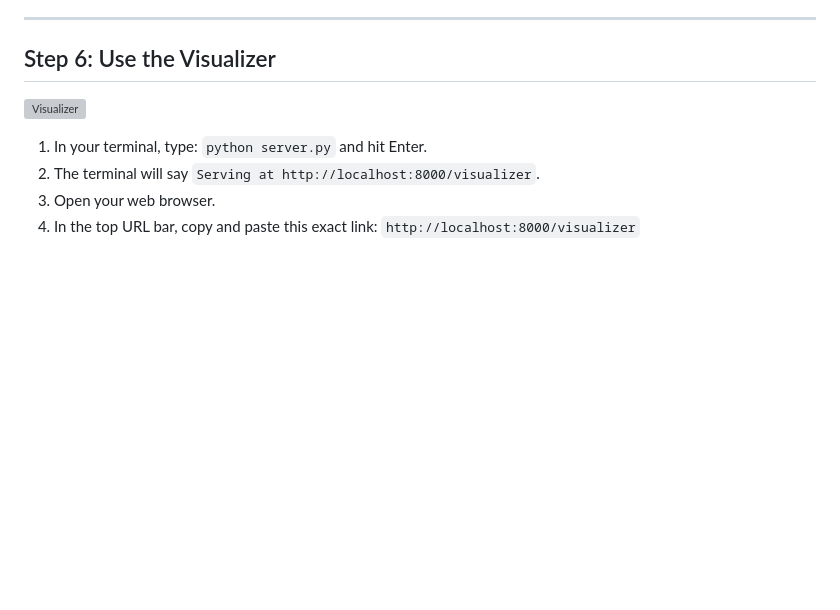
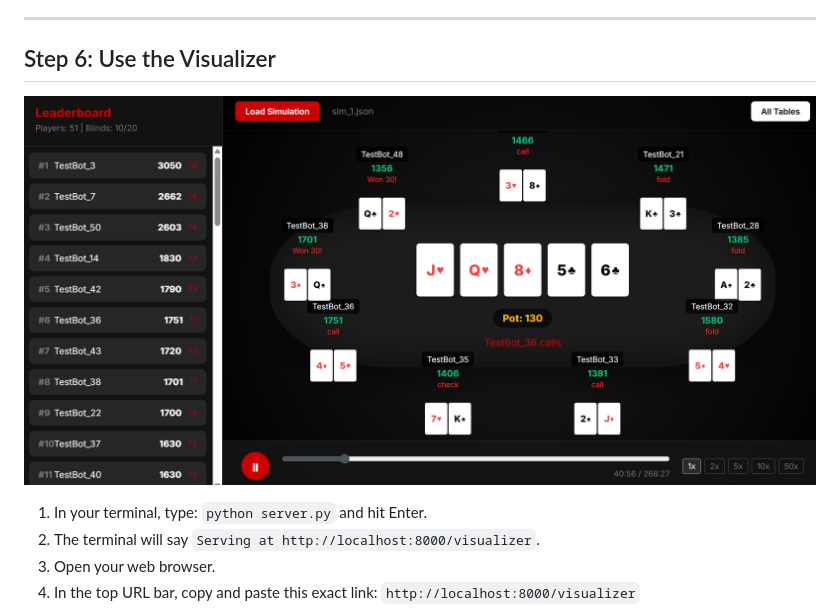
Before and after one commit to Alex-Addison/MTT-Pokerbot-Engine, a Markdown page: README.md, the part around the change. Drawn GitHub-style; blank space fills up the shorter version; grey boxes are pictures that could not be loaded.

Commit message:
Fix image filename case in README

```diff
--- a/README.md
+++ b/README.md
@@ -137,7 +137,7 @@ The engine will execute entirely inside the Docker container and automatically s
 
 ## Step 6: Use the Visualizer
 
-![Visualizer](Visualizer.png)
+![Visualizer](visualizer.png)
 
 1. In your terminal, type:
    `python server.py`
```
